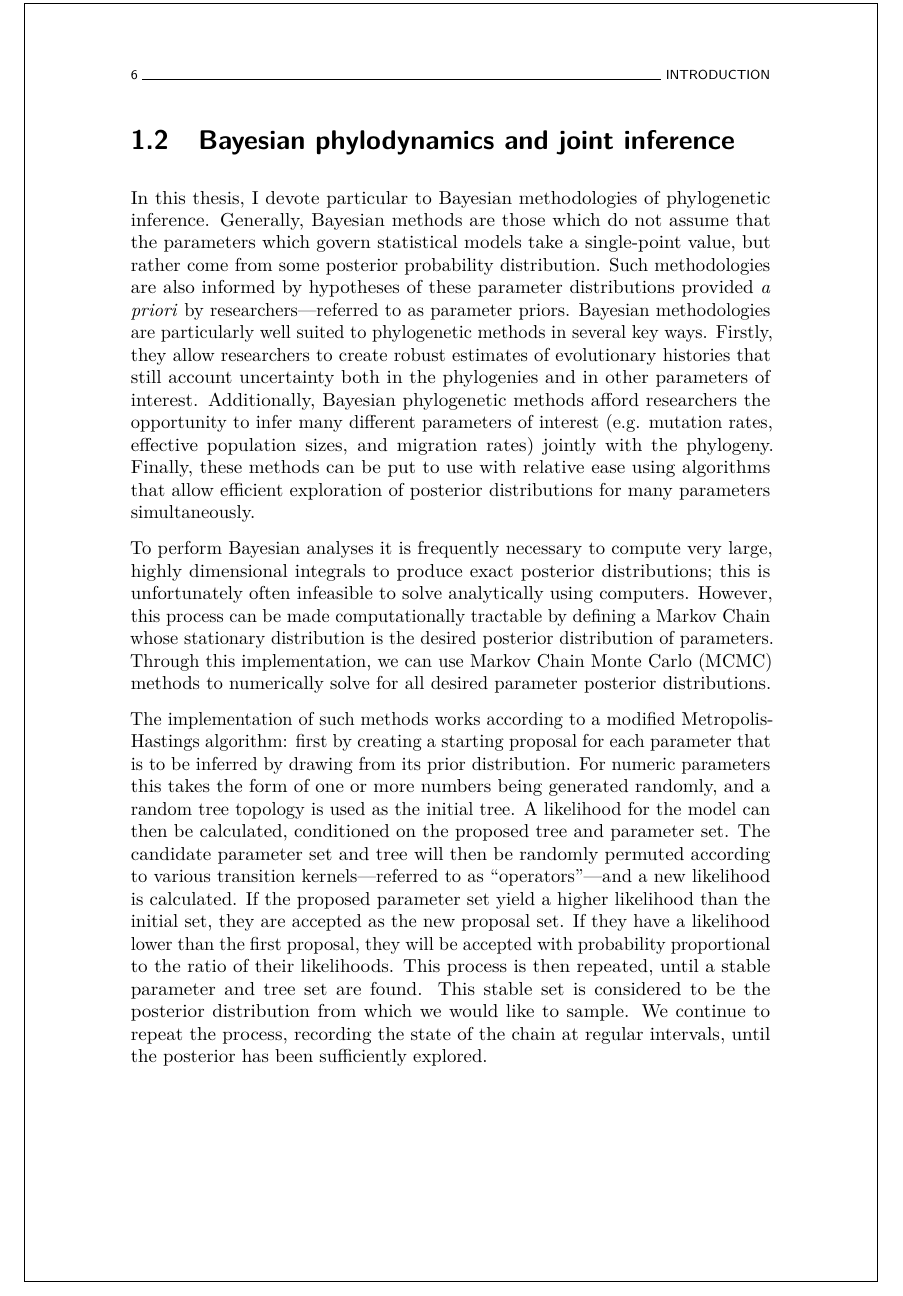
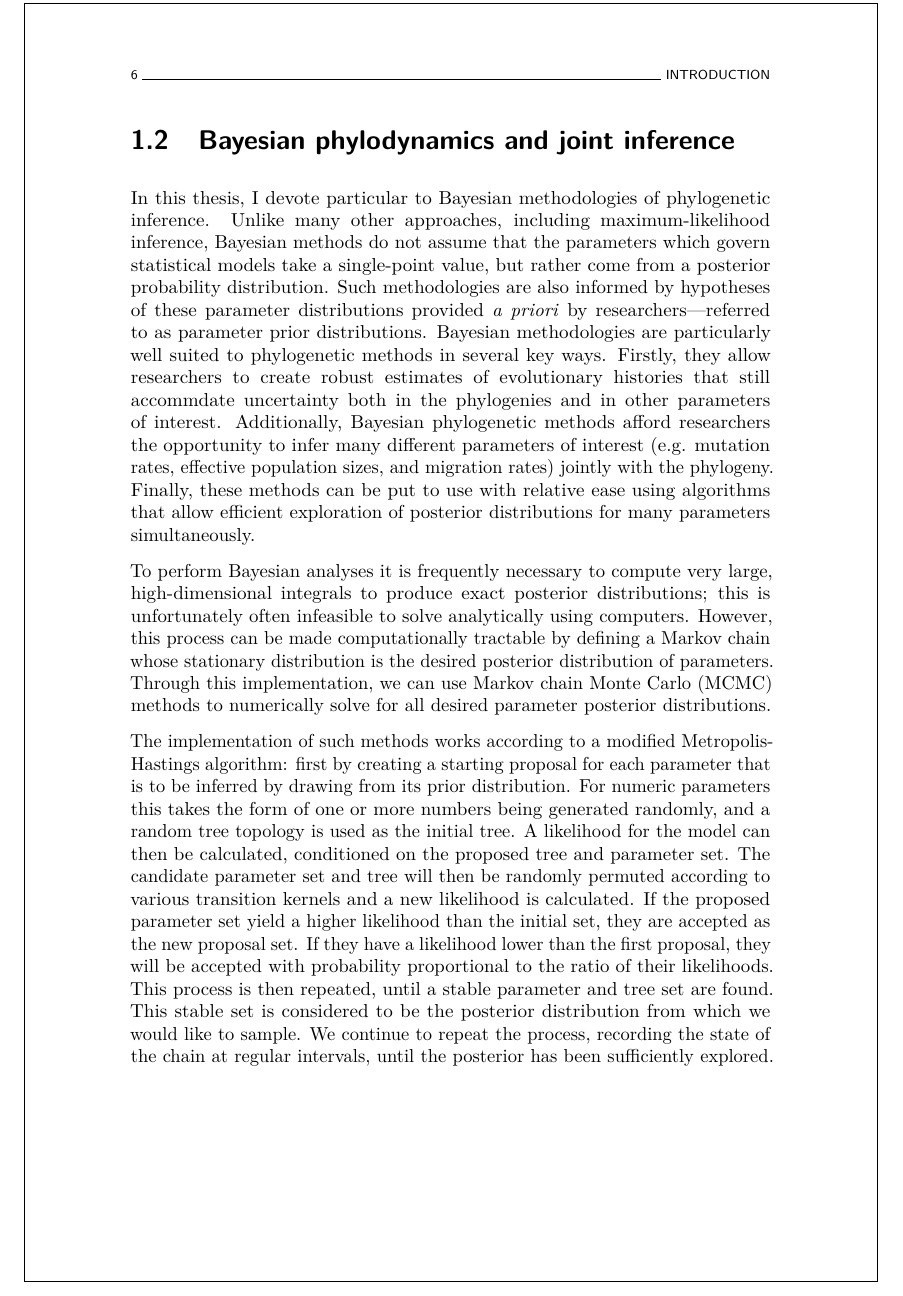
Before and after one commit to barneypotter24/predoc-thesis, a LaTeX thesis (thesis.tex, which reads chapters/introduction/introduction.tex): part of page 22 of 60, cut so that both start at the same text. Compiled offline with pdfLaTeX.

Commit message:
minor edits

```diff
--- a/chapters/introduction/introduction.tex
+++ b/chapters/introduction/introduction.tex
@@ -85,23 +87,23 @@ We use these analyses to both illustrate both the use of current phylogenetic an
 
 \section{Bayesian phylodynamics and joint inference}
 
-In this thesis, I devote particular to Bayesian methodologies of phylogenetic inference.
-Generally, Bayesian methods are those which do not assume that the parameters which govern statistical models take a single-point value, but rather come from some posterior probability distribution.
-Such methodologies are also informed by hypotheses of these parameter distributions provided \textit{a priori} by researchers---referred to as parameter priors.
+In this thesis, I devote particular to Bayesian methodologies of phylogenetic inference. %GB: this sentence sounds weird to me
+Unlike many other approaches, including maximum-likelihood inference, Bayesian methods do not assume that the parameters which govern statistical models take a single-point value, but rather come from a posterior probability distribution.
+Such methodologies are also informed by hypotheses of these parameter distributions provided \textit{a priori} by researchers---referred to as parameter prior distributions.
 Bayesian methodologies are particularly well suited to phylogenetic methods in several key ways.
-Firstly, they allow researchers to create robust estimates of evolutionary histories that still account uncertainty both in the phylogenies and in other parameters of interest.
+Firstly, they allow researchers to create robust estimates of evolutionary histories that still accommdate uncertainty both in the phylogenies and in other parameters of interest. %GB: robust how?
 Additionally, Bayesian phylogenetic methods afford researchers the opportunity to infer many different parameters of interest (e.g. mutation rates, effective population sizes, and migration rates) jointly with the phylogeny.
-Finally, these methods can be put to use with relative ease using algorithms that allow efficient exploration of posterior distributions for many parameters simultaneously.
+Finally, these methods can be put to use with relative ease using algorithms that allow efficient exploration of posterior distributions for many parameters simultaneously. %GB: this sounds a bit vague, what are you trying to say here?
 
-\newglossaryentry{mcmc}{name={MCMC},description={Markov Chain Monte Carlo}}
-To perform Bayesian analyses it is frequently necessary to compute very large, highly dimensional integrals to produce exact posterior distributions; this is unfortunately often infeasible to solve analytically using computers.
-However, this process can be made computationally tractable by defining a Markov Chain whose stationary distribution is the desired posterior distribution of parameters.
-Through this implementation, we can use Markov Chain Monte Carlo (\gls{mcmc}) methods to numerically solve for all desired parameter posterior distributions.
+\newglossaryentry{mcmc}{name={MCMC},description={Markov chain Monte Carlo}}
+To perform Bayesian analyses it is frequently necessary to compute very large, high-dimensional integrals to produce exact posterior distributions; this is unfortunately often infeasible to solve analytically using computers.
+However, this process can be made computationally tractable by defining a Markov chain whose stationary distribution is the desired posterior distribution of parameters.
+Through this implementation, we can use Markov chain Monte Carlo (\gls{mcmc}) methods to numerically solve for all desired parameter posterior distributions.
 
 The implementation of such methods works according to a modified Metropolis-Hastings algorithm: first by creating a starting proposal for each parameter that is to be inferred by drawing from its prior distribution.
 For numeric parameters this takes the form of one or more numbers being generated randomly, and a random tree topology is used as the initial tree.
 A likelihood for the model can then be calculated, conditioned on the proposed tree and parameter set.
-The candidate parameter set and tree will then be randomly permuted according to various transition kernels---referred to as ``operators''---and a new likelihood is calculated.
+The candidate parameter set and tree will then be randomly permuted according to various transition kernels and a new likelihood is calculated. %GB: let's not mention "operators", as that's "BEAST speak"
 If the proposed parameter set yield a higher likelihood than the initial set, they are accepted as the new proposal set.
 If they have a likelihood lower than the first proposal, they will be accepted with probability proportional to the ratio of their likelihoods.
 This process is then repeated, until a stable parameter and tree set are found.
```
Also changed, not shown: chapters/introduction/introduction.tex (10 more changed lines).
